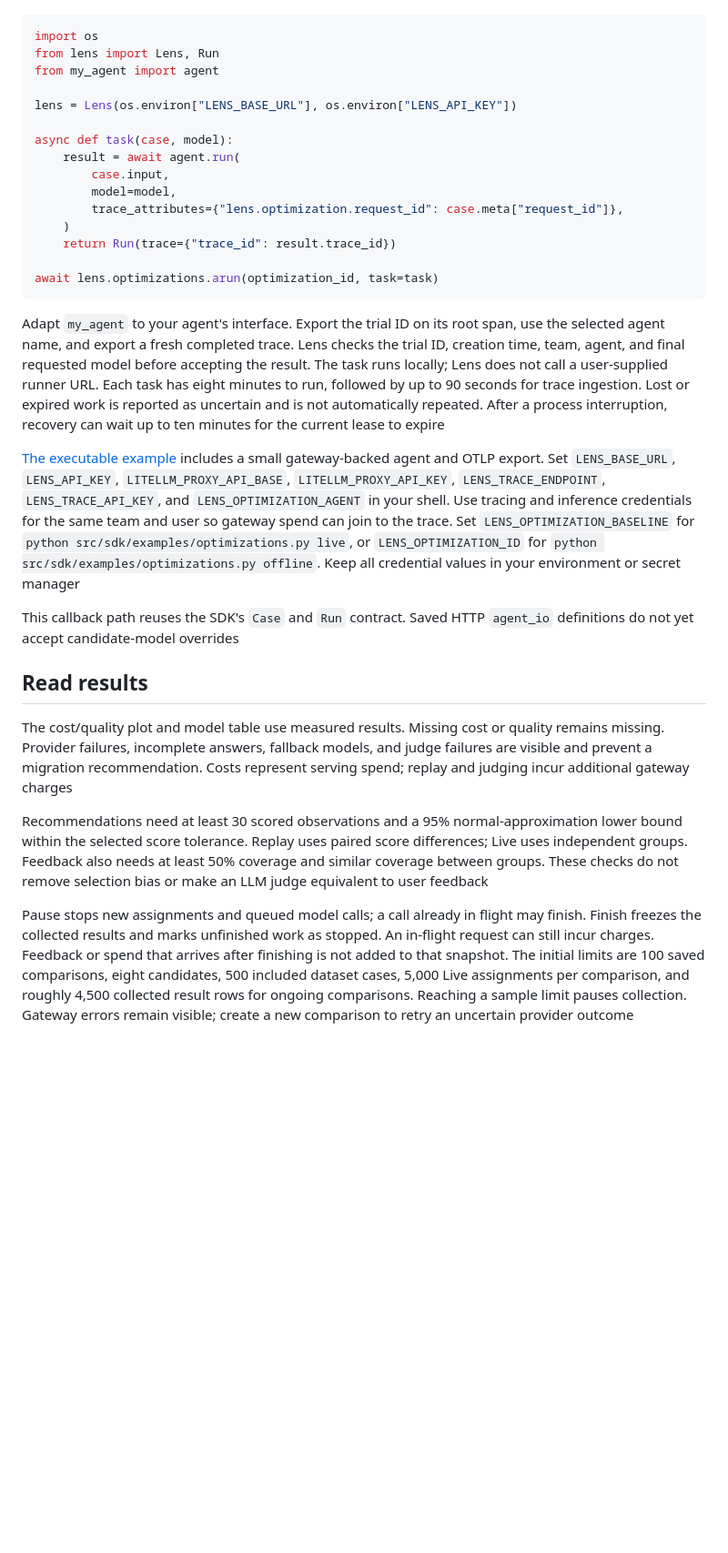
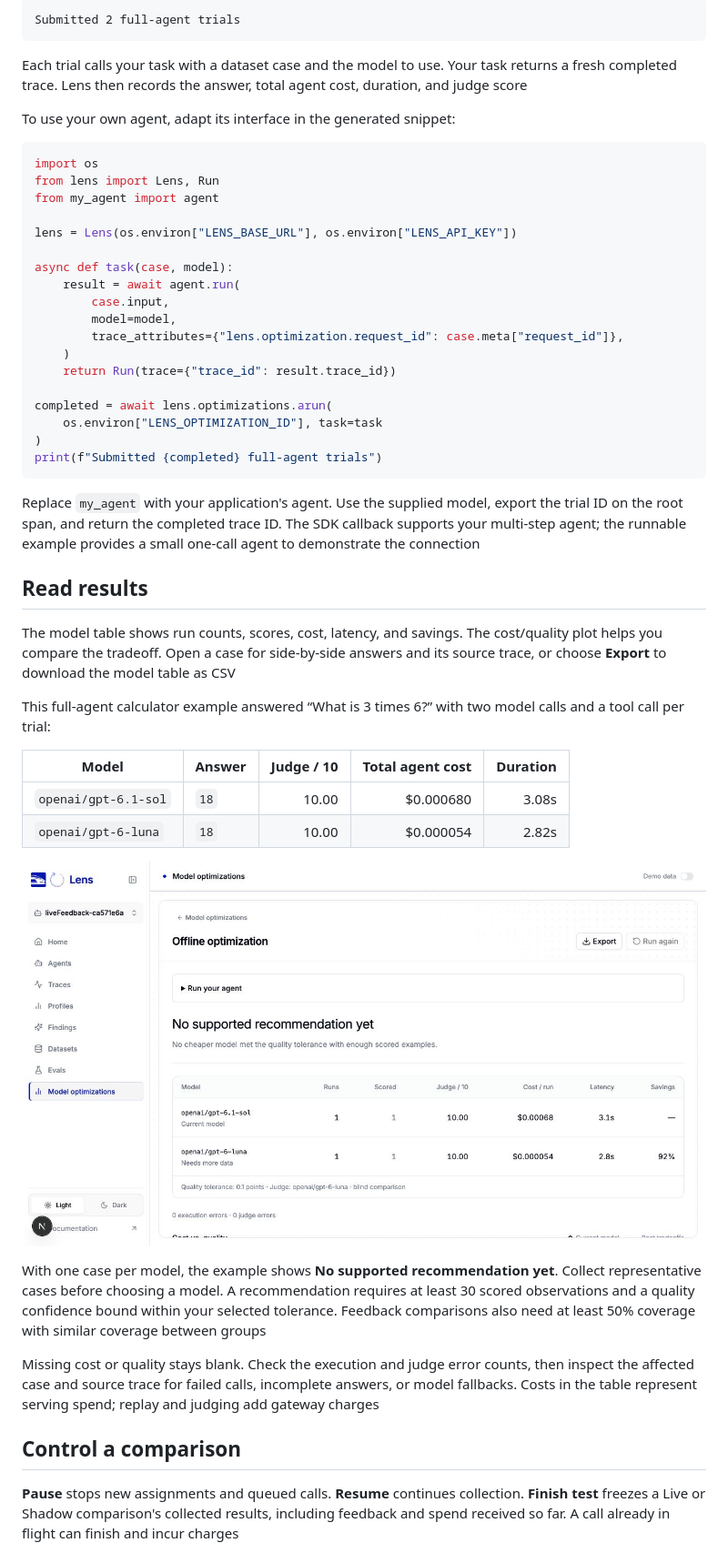
Before and after one commit to BerriAI/lens, a Markdown page: docs/model-optimizations.md, the part around one of its changes. Shown at 91% size. Drawn GitHub-style; pictures changed too: docs/assets/model-optimizations-results.jpg; blank space fills up the shorter version.

````diff
--- a/docs/model-optimizations.md
+++ b/docs/model-optimizations.md
@@ -47,3 +141,10 @@ Select **Full agent** when a comparison needs tools, application state, or multi
+```text
+Submitted 2 full-agent trials
+```
+
+Each trial calls your task with a dataset case and the model to use. Your task returns a fresh completed trace. Lens then records the answer, total agent cost, duration, and judge score
+
+To use your own agent, adapt its interface in the generated snippet:
 
 ```python
 import os
@@ -60,19 +161,32 @@ async def task(case, model):
     )
     return Run(trace={"trace_id": result.trace_id})
 
-await lens.optimizations.arun(optimization_id, task=task)
+completed = await lens.optimizations.arun(
+    os.environ["LENS_OPTIMIZATION_ID"], task=task
+)
+print(f"Submitted {completed} full-agent trials")
 ```
 
-Adapt `my_agent` to your agent's interface. Export the trial ID on its root span, use the selected agent name, and export a fresh completed trace. Lens checks the trial ID, creation time, team, agent, and final requested model before accepting the result. The task runs locally; Lens does not call a user-supplied runner URL. Each task has eight minutes to run, followed by up to 90 seconds for trace ingestion. Lost or expired work is reported as uncertain and is not automatically repeated. After a process interruption, recovery can wait up to ten minutes for the current lease to expire
-
-[The executable example](../src/sdk/examples/optimizations.py) includes a small gateway-backed agent and OTLP export. Set `LENS_BASE_URL`, `LENS_API_KEY`, `LITELLM_PROXY_API_BASE`, `LITELLM_PROXY_API_KEY`, `LENS_TRACE_ENDPOINT`, `LENS_TRACE_API_KEY`, and `LENS_OPTIMIZATION_AGENT` in your shell. Use tracing and inference credentials for the same team and user so gateway spend can join to the trace. Set `LENS_OPTIMIZATION_BASELINE` for `python src/sdk/examples/optimizations.py live`, or `LENS_OPTIMIZATION_ID` for `python src/sdk/examples/optimizations.py offline`. Keep all credential values in your environment or secret manager
-
-This callback path reuses the SDK's `Case` and `Run` contract. Saved HTTP `agent_io` definitions do not yet accept candidate-model overrides
+Replace `my_agent` with your application's agent. Use the supplied model, export the trial ID on the root span, and return the completed trace ID. The SDK callback supports your multi-step agent; the runnable example provides a small one-call agent to demonstrate the connection
 
 ## Read results
 
-The cost/quality plot and model table use measured results. Missing cost or quality remains missing. Provider failures, incomplete answers, fallback models, and judge failures are visible and prevent a migration recommendation. Costs represent serving spend; replay and judging incur additional gateway charges
+The model table shows run counts, scores, cost, latency, and savings. The cost/quality plot helps you compare the tradeoff. Open a case for side-by-side answers and its source trace, or choose **Export** to download the model table as CSV
 
-Recommendations need at least 30 scored observations and a 95% normal-approximation lower bound within the selected score tolerance. Replay uses paired score differences; Live uses independent groups. Feedback also needs at least 50% coverage and similar coverage between groups. These checks do not remove selection bias or make an LLM judge equivalent to user feedback
+This full-agent calculator example answered “What is 3 times 6?” with two model calls and a tool call per trial:
 
-Pause stops new assignments and queued model calls; a call already in flight may finish. Finish freezes the collected results and marks unfinished work as stopped. An in-flight request can still incur charges. Feedback or spend that arrives after finishing is not added to that snapshot. The initial limits are 100 saved comparisons, eight candidates, 500 included dataset cases, 5,000 Live assignments per comparison, and roughly 4,500 collected result rows for ongoing comparisons. Reaching a sample limit pauses collection. Gateway errors remain visible; create a new comparison to retry an uncertain provider outcome
+| Model | Answer | Judge / 10 | Total agent cost | Duration |
+| --- | --- | ---: | ---: | ---: |
+| `openai/gpt-6.1-sol` | `18` | 10.00 | $0.000680 | 3.08s |
+| `openai/gpt-6-luna` | `18` | 10.00 | $0.000054 | 2.82s |
+
+![Lens results for the full-agent calculator example, showing score, cost, latency, and savings for both models](assets/model-optimizations-results.jpg)
+
+With one case per model, the example shows **No supported recommendation yet**. Collect representative cases before choosing a model. A recommendation requires at least 30 scored observations and a quality confidence bound within your selected tolerance. Feedback comparisons also need at least 50% coverage with similar coverage between groups
+
+Missing cost or quality stays blank. Check the execution and judge error counts, then inspect the affected case and source trace for failed calls, incomplete answers, or model fallbacks. Costs in the table represent serving spend; replay and judging add gateway charges
+
+## Control a comparison
+
+**Pause** stops new assignments and queued calls. **Resume** continues collection. **Finish test** freezes a Live or Shadow comparison's collected results, including feedback and spend received so far. A call already in flight can finish and incur charges
+
````
Also changed, not shown: other parts of docs/model-optimizations.md (+127 -20 lines), deploy/lens/README.md (+2 -0 lines), src/sdk/README.md (+1 -1 lines), 5 other files.
